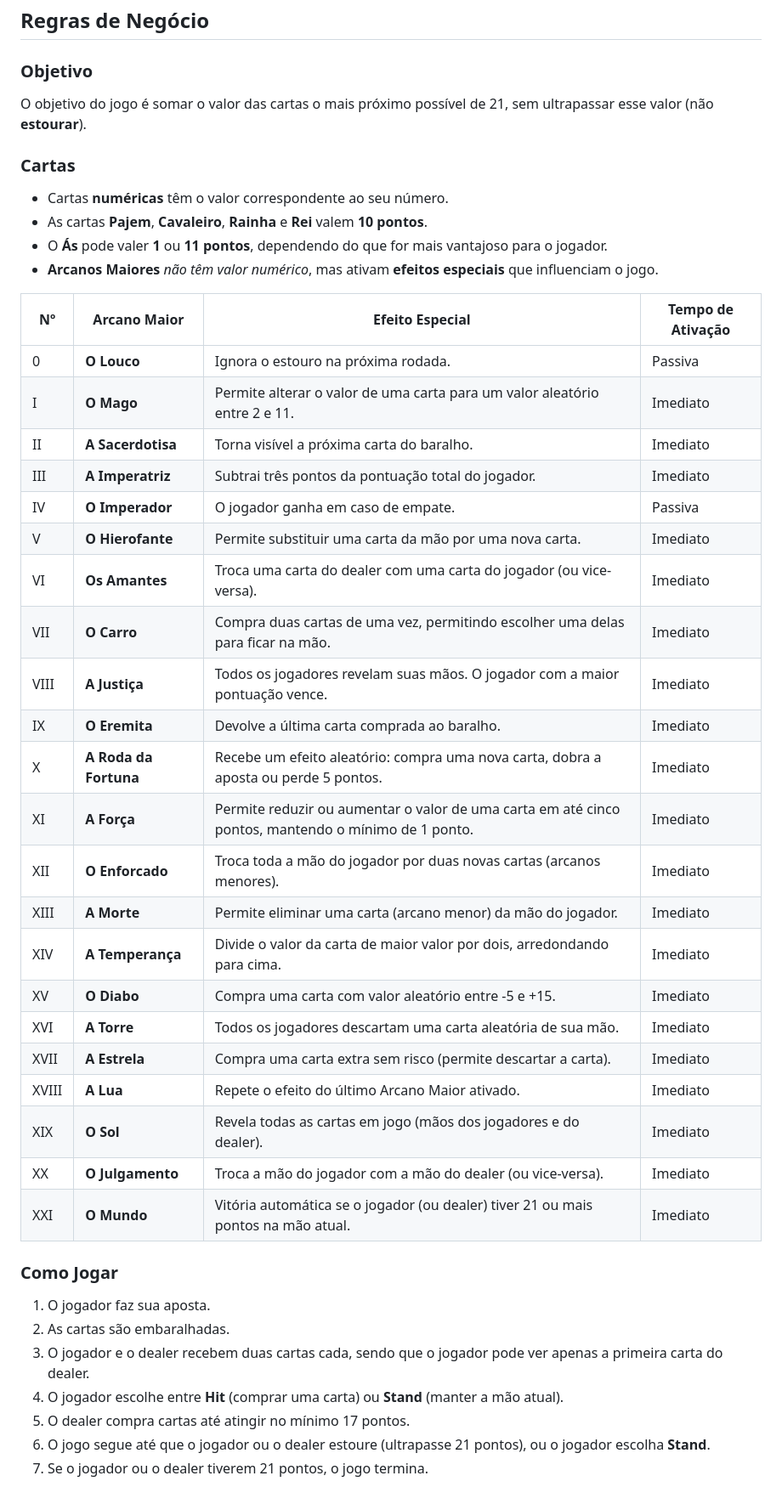
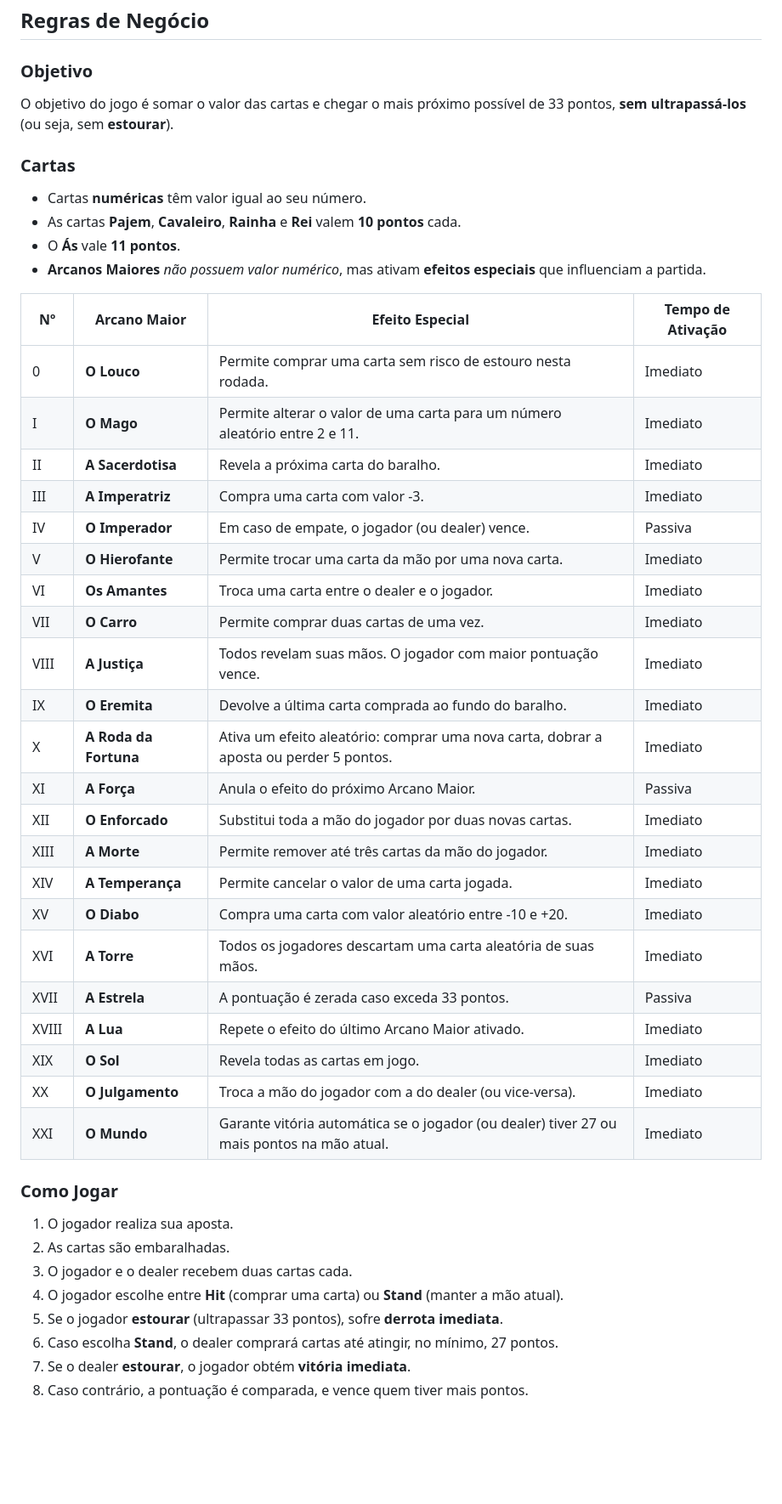
Before and after one commit to KaiqueZambrano/blackjack-arcano, a Markdown page: README.md, the part around the change. Shown at 85% size. Rendered like a GitHub page; blank space fills up the shorter version.

Commit message:
Atualizando cartas, melhorando a escrita

```diff
--- a/README.md
+++ b/README.md
@@ -5,44 +5,45 @@
 ## Regras de Negócio
 
 ### Objetivo
-O objetivo do jogo é somar o valor das cartas o mais próximo possível de 21, sem ultrapassar esse valor (não **estourar**).
+O objetivo do jogo é somar o valor das cartas e chegar o mais próximo possível de 33 pontos, **sem ultrapassá-los** (ou seja, sem **estourar**).
 
 ### Cartas
-- Cartas **numéricas** têm o valor correspondente ao seu número.
-- As cartas **Pajem**, **Cavaleiro**, **Rainha** e **Rei** valem **10 pontos**.
-- O **Ás** pode valer **1** ou **11 pontos**, dependendo do que for mais vantajoso para o jogador.
-- **Arcanos Maiores** *não têm valor numérico*, mas ativam **efeitos especiais** que influenciam o jogo.
+- Cartas **numéricas** têm valor igual ao seu número.
+- As cartas **Pajem**, **Cavaleiro**, **Rainha** e **Rei** valem **10 pontos** cada.
+- O **Ás** vale **11 pontos**.
+- **Arcanos Maiores** *não possuem valor numérico*, mas ativam **efeitos especiais** que influenciam a partida.
 
-| Nº    | Arcano Maior          | Efeito Especial                                                                                    | Tempo de Ativação |
-| ----- | --------------------- | -------------------------------------------------------------------------------------------------- | ----------------- |
-| 0     | **O Louco**           | Ignora o estouro na próxima rodada.                                                                | Passiva           |
-| I     | **O Mago**            | Permite alterar o valor de uma carta para um valor aleatório entre 2 e 11.                         | Imediato          |
-| II    | **A Sacerdotisa**     | Torna visível a próxima carta do baralho.                                                          | Imediato          |
-| III   | **A Imperatriz**      | Subtrai três pontos da pontuação total do jogador.                                                 | Imediato          |
-| IV    | **O Imperador**       | O jogador ganha em caso de empate.                                                                 | Passiva           |
-| V     | **O Hierofante**      | Permite substituir uma carta da mão por uma nova carta.                                            | Imediato          |
-| VI    | **Os Amantes**        | Troca uma carta do dealer com uma carta do jogador (ou vice-versa).                                | Imediato          |
-| VII   | **O Carro**           | Compra duas cartas de uma vez, permitindo escolher uma delas para ficar na mão.                    | Imediato          |
-| VIII  | **A Justiça**         | Todos os jogadores revelam suas mãos. O jogador com a maior pontuação vence.                       | Imediato          |
-| IX    | **O Eremita**         | Devolve a última carta comprada ao baralho.                                                        | Imediato          |
-| X     | **A Roda da Fortuna** | Recebe um efeito aleatório: compra uma nova carta, dobra a aposta ou perde 5 pontos.               | Imediato          |
-| XI    | **A Força**           | Permite reduzir ou aumentar o valor de uma carta em até cinco pontos, mantendo o mínimo de 1 ponto.| Imediato          |
-| XII   | **O Enforcado**       | Troca toda a mão do jogador por duas novas cartas (arcanos menores).                               | Imediato          |
-| XIII  | **A Morte**           | Permite eliminar uma carta (arcano menor) da mão do jogador.                                       | Imediato          |
-| XIV   | **A Temperança**      | Divide o valor da carta de maior valor por dois, arredondando para cima.                           | Imediato          |
-| XV    | **O Diabo**           | Compra uma carta com valor aleatório entre -5 e +15.                                               | Imediato          |
-| XVI   | **A Torre**           | Todos os jogadores descartam uma carta aleatória de sua mão.                                       | Imediato          |
-| XVII  | **A Estrela**         | Compra uma carta extra sem risco (permite descartar a carta).                                      | Imediato          |
-| XVIII | **A Lua**             | Repete o efeito do último Arcano Maior ativado.                                                    | Imediato          |
-| XIX   | **O Sol**             | Revela todas as cartas em jogo (mãos dos jogadores e do dealer).                                   | Imediato          |
-| XX    | **O Julgamento**      | Troca a mão do jogador com a mão do dealer (ou vice-versa).                                        | Imediato          |
-| XXI   | **O Mundo**           | Vitória automática se o jogador (ou dealer) tiver 21 ou mais pontos na mão atual.                  | Imediato          |
+| Nº    | Arcano Maior          | Efeito Especial                                                                                      | Tempo de Ativação |
+| ----- | --------------------- | ---------------------------------------------------------------------------------------------------- | ----------------- |
+| 0     | **O Louco**           | Permite comprar uma carta sem risco de estouro nesta rodada.                                         | Imediato          |
+| I     | **O Mago**            | Permite alterar o valor de uma carta para um número aleatório entre 2 e 11.                          | Imediato          |
+| II    | **A Sacerdotisa**     | Revela a próxima carta do baralho.                                                                   | Imediato          |
+| III   | **A Imperatriz**      | Compra uma carta com valor -3.                                                                       | Imediato          |
+| IV    | **O Imperador**       | Em caso de empate, o jogador (ou dealer) vence.                                                      | Passiva           |
+| V     | **O Hierofante**      | Permite trocar uma carta da mão por uma nova carta.                                                  | Imediato          |
+| VI    | **Os Amantes**        | Troca uma carta entre o dealer e o jogador.                                                          | Imediato          |
+| VII   | **O Carro**           | Permite comprar duas cartas de uma vez.                                                              | Imediato          |
+| VIII  | **A Justiça**         | Todos revelam suas mãos. O jogador com maior pontuação vence.                                        | Imediato          |
+| IX    | **O Eremita**         | Devolve a última carta comprada ao fundo do baralho.                                                 | Imediato          |
+| X     | **A Roda da Fortuna** | Ativa um efeito aleatório: comprar uma nova carta, dobrar a aposta ou perder 5 pontos.               | Imediato          |
+| XI    | **A Força**           | Anula o efeito do próximo Arcano Maior.                                                              | Passiva           |
+| XII   | **O Enforcado**       | Substitui toda a mão do jogador por duas novas cartas.                                               | Imediato          |
+| XIII  | **A Morte**           | Permite remover até três cartas da mão do jogador.                                                   | Imediato          |
+| XIV   | **A Temperança**      | Permite cancelar o valor de uma carta jogada.                                                        | Imediato          |
+| XV    | **O Diabo**           | Compra uma carta com valor aleatório entre -10 e +20.                                                | Imediato          |
+| XVI   | **A Torre**           | Todos os jogadores descartam uma carta aleatória de suas mãos.                                       | Imediato          |
+| XVII  | **A Estrela**         | A pontuação é zerada caso exceda 33 pontos.                                                          | Passiva           |
+| XVIII | **A Lua**             | Repete o efeito do último Arcano Maior ativado.                                                      | Imediato          |
+| XIX   | **O Sol**             | Revela todas as cartas em jogo.                                                                      | Imediato          |
+| XX    | **O Julgamento**      | Troca a mão do jogador com a do dealer (ou vice-versa).                                              | Imediato          |
+| XXI   | **O Mundo**           | Garante vitória automática se o jogador (ou dealer) tiver 27 ou mais pontos na mão atual.            | Imediato          |
 
 ### Como Jogar
-1. O jogador faz sua aposta.
+1. O jogador realiza sua aposta.
 2. As cartas são embaralhadas.
-3. O jogador e o dealer recebem duas cartas cada, sendo que o jogador pode ver apenas a primeira carta do dealer.
+3. O jogador e o dealer recebem duas cartas cada.
 4. O jogador escolhe entre **Hit** (comprar uma carta) ou **Stand** (manter a mão atual).
-5. O dealer compra cartas até atingir no mínimo 17 pontos.
-6. O jogo segue até que o jogador ou o dealer estoure (ultrapasse 21 pontos), ou o jogador escolha **Stand**.
-7. Se o jogador ou o dealer tiverem 21 pontos, o jogo termina.
+5. Se o jogador **estourar** (ultrapassar 33 pontos), sofre **derrota imediata**.
+6. Caso escolha **Stand**, o dealer comprará cartas até atingir, no mínimo, 27 pontos.
+7. Se o dealer **estourar**, o jogador obtém **vitória imediata**.
+8. Caso contrário, a pontuação é comparada, e vence quem tiver mais pontos.
```
